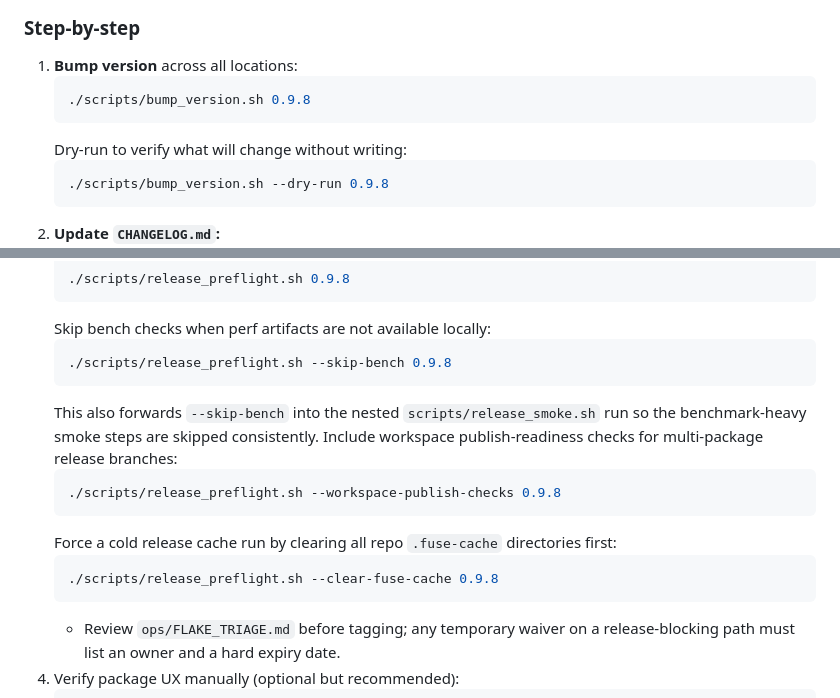
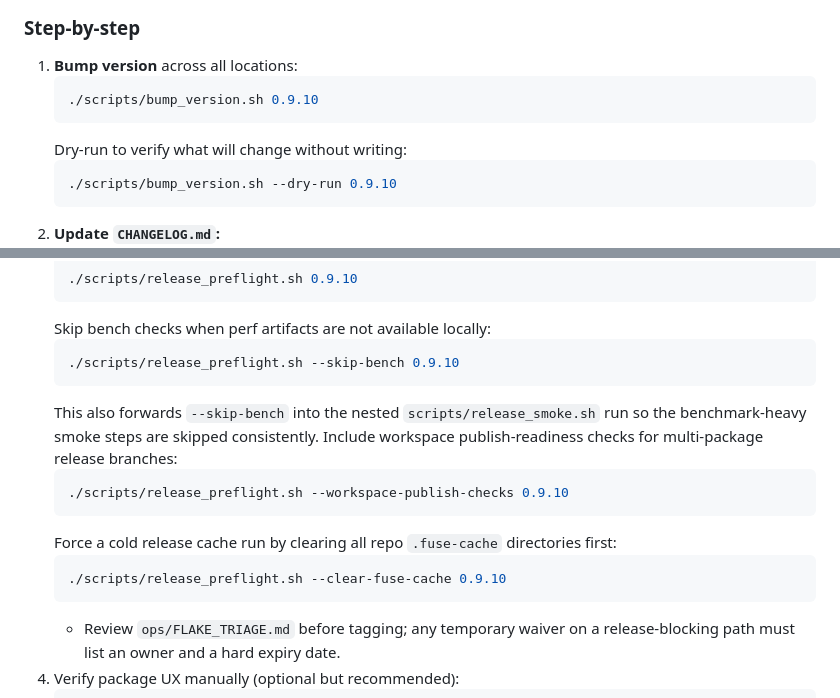
Before and after one commit to dmitrijkiltau/FUSE, a Markdown page: ops/RELEASE.md, 2 parts joined by grey strips. Drawn GitHub-style.

Commit message:
release: v0.9.10

````diff
--- a/ops/RELEASE.md
+++ b/ops/RELEASE.md
@@ -35,10 +35,10 @@ Three scripts cover the full release cycle:
 
 1. **Bump version** across all locations:
    ```sh
-   ./scripts/bump_version.sh 0.9.8
+   ./scripts/bump_version.sh 0.9.10
    ```
    Dry-run to verify what will change without writing:
    ```sh
-   ./scripts/bump_version.sh --dry-run 0.9.8
+   ./scripts/bump_version.sh --dry-run 0.9.10
    ```
 2. **Update `CHANGELOG.md`:**
@@ -46,20 +46,20 @@ Three scripts cover the full release cycle:
 3. **Run preflight** — verifies version consistency, changelog, guide freshness, authority parity, smoke, AOT SLO, and benchmark regression gates:
    ```sh
-   ./scripts/release_preflight.sh 0.9.8
+   ./scripts/release_preflight.sh 0.9.10
    ```
    Skip bench checks when perf artifacts are not available locally:
    ```sh
-   ./scripts/release_preflight.sh --skip-bench 0.9.8
+   ./scripts/release_preflight.sh --skip-bench 0.9.10
    ```
    This also forwards `--skip-bench` into the nested `scripts/release_smoke.sh` run so the
    benchmark-heavy smoke steps are skipped consistently.
    Include workspace publish-readiness checks for multi-package release branches:
    ```sh
-   ./scripts/release_preflight.sh --workspace-publish-checks 0.9.8
+   ./scripts/release_preflight.sh --workspace-publish-checks 0.9.10
    ```
    Force a cold release cache run by clearing all repo `.fuse-cache` directories first:
    ```sh
-   ./scripts/release_preflight.sh --clear-fuse-cache 0.9.8
+   ./scripts/release_preflight.sh --clear-fuse-cache 0.9.10
    ```
    - Review `ops/FLAKE_TRIAGE.md` before tagging; any temporary waiver on a release-blocking path
      must list an owner and a hard expiry date.
````
Also changed, not shown: other parts of ops/RELEASE.md (+1 -1 lines).
